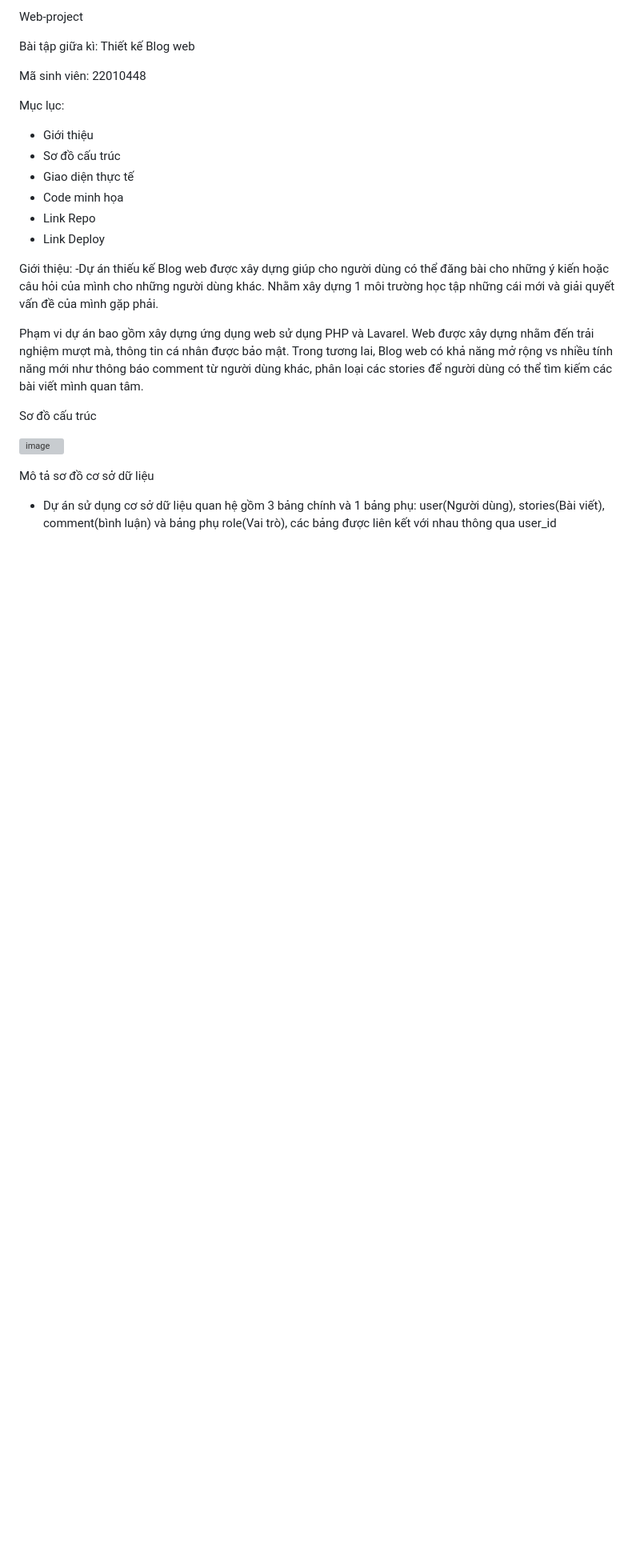
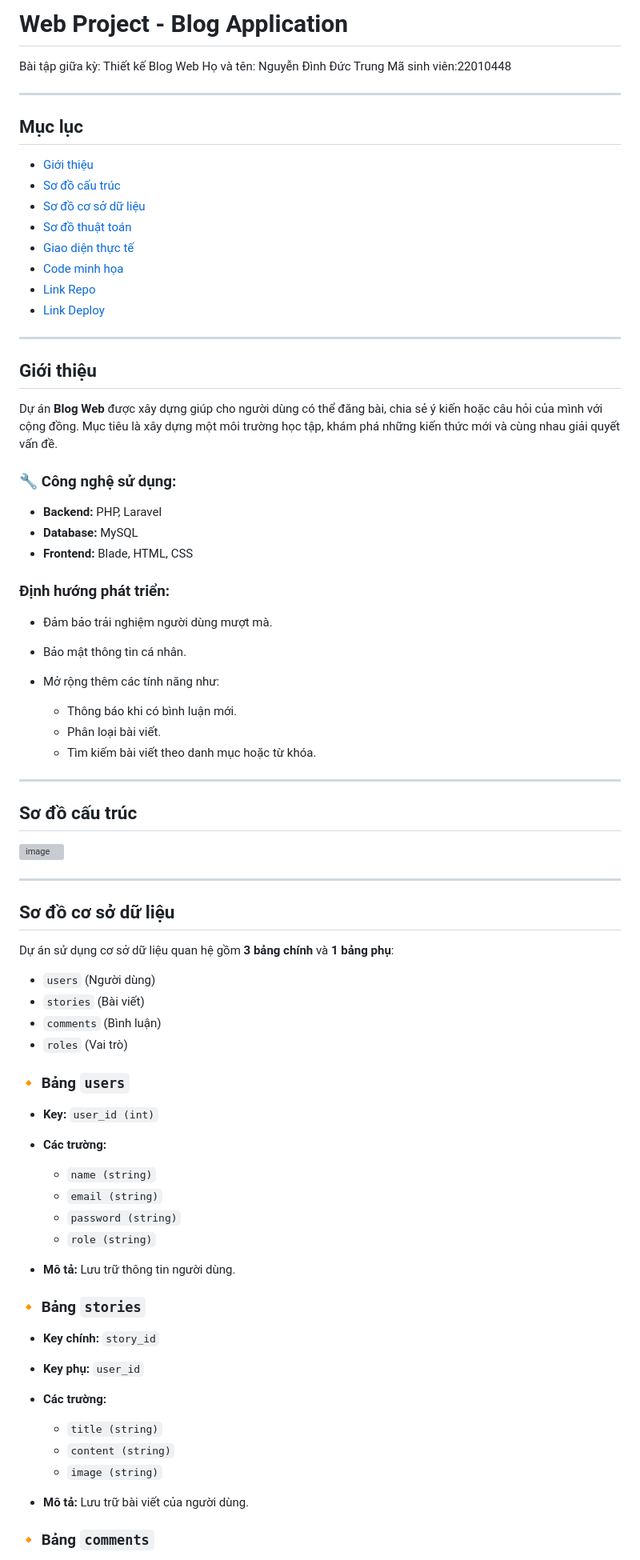
Before and after one commit to DaiKenja1318/Web-project, a Markdown page: README.md, the part around the change printed below. Shown: that part at 80% size. Drawn GitHub-style; blank space fills up the shorter version; grey boxes are pictures that could not be loaded.

```diff
--- a/README.md
+++ b/README.md
@@ -1,37 +1,83 @@
-Web-project
+# Web Project - Blog Application
 
-Bài tập giữa kì: Thiết kế Blog web
+Bài tập giữa kỳ: Thiết kế Blog Web
+Họ và tên: Nguyễn Đình Đức Trung
+Mã sinh viên:22010448
 
-Mã sinh viên: 22010448
+---
 
-Mục lục:
- - Giới thiệu
- - Sơ đồ cấu trúc
- - Giao diện thực tế
- - Code minh họa
- - Link Repo
- - Link Deploy
+## Mục lục
 
+* [Giới thiệu](#giới-thiệu)
+* [Sơ đồ cấu trúc](#sơ-đồ-cấu-trúc)
+* [Sơ đồ cơ sở dữ liệu](#sơ-đồ-cơ-sở-dữ-liệu)
+* [Sơ đồ thuật toán](#sơ-đồ-thuật-toán)
+* [Giao diện thực tế](#giao-diện-thực-tế)
+* [Code minh họa](#code-minh-họa)
+* [Link Repo](#link-repo)
+* [Link Deploy](#link-deploy)
 
-Giới thiệu:
--Dự án thiếu kế Blog web được xây dựng giúp cho người dùng có thể đăng bài cho những ý kiến hoặc câu hỏi của mình cho những người dùng khác. Nhằm xây dựng 1 môi trường học tập những cái mới và giải quyết vấn đề của mình gặp phải.
+---
 
-Phạm vi dự án bao gồm xây dựng ứng dụng web sử dụng PHP và Lavarel. Web được xây dựng nhằm đến trải nghiệm mượt mà, thông tin cá nhân được bảo mật. Trong tương lai, Blog web có khả năng mở rộng vs nhiều tính năng mới như thông báo comment từ người dùng khác, phân loại các stories để người dùng có thể tìm kiếm các bài viết mình quan tâm.
+##  Giới thiệu
 
-Sơ đồ cấu trúc
+Dự án **Blog Web** được xây dựng giúp cho người dùng có thể đăng bài, chia sẻ ý kiến hoặc câu hỏi của mình với cộng đồng.
+Mục tiêu là xây dựng một môi trường học tập, khám phá những kiến thức mới và cùng nhau giải quyết vấn đề.
+
+### 🔧 Công nghệ sử dụng:
+
+* **Backend:** PHP, Laravel
+* **Database:** MySQL
+* **Frontend:** Blade, HTML, CSS
+
+### Định hướng phát triển:
+
+* Đảm bảo trải nghiệm người dùng mượt mà.
+* Bảo mật thông tin cá nhân.
+* Mở rộng thêm các tính năng như:
+
+  * Thông báo khi có bình luận mới.
+  * Phân loại bài viết.
+  * Tìm kiếm bài viết theo danh mục hoặc từ khóa.
+
+---
+
+## Sơ đồ cấu trúc
 
 ![image](https://github.com/user-attachments/assets/16ef7095-fde7-42c4-af8b-adceddcfec56)
 
+---
 
+## Sơ đồ cơ sở dữ liệu
 
+Dự án sử dụng cơ sở dữ liệu quan hệ gồm **3 bảng chính** và **1 bảng phụ**:
 
+* `users` (Người dùng)
+* `stories` (Bài viết)
+* `comments` (Bình luận)
+* `roles` (Vai trò)
 
+### 🔸 Bảng `users`
 
+* **Key:** `user_id (int)`
+* **Các trường:**
 
+  * `name (string)`
+  * `email (string)`
+  * `password (string)`
+  * `role (string)`
+* **Mô tả:** Lưu trữ thông tin người dùng.
 
+### 🔸 Bảng `stories`
 
+* **Key chính:** `story_id`
+* **Key phụ:** `user_id`
+* **Các trường:**
 
+  * `title (string)`
+  * `content (string)`
+  * `image (string)`
+* **Mô tả:** Lưu trữ bài viết của người dùng.
 
-Mô tả sơ đồ cơ sở dữ liệu
-- Dự án sử dụng cơ sở dữ liệu quan hệ gồm 3 bảng chính và 1 bảng phụ: user(Người dùng), stories(Bài viết), comment(bình luận) và bảng phụ role(Vai trò), các bảng được liên kết với nhau thông qua user_id
+### 🔸 Bảng `comments`
 
```
Also changed, not shown: other parts of README.md (+68 -68 lines).
